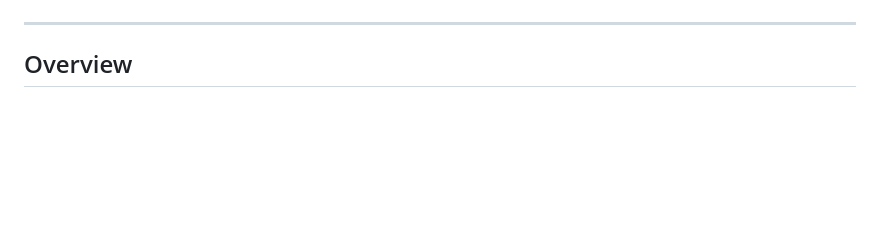
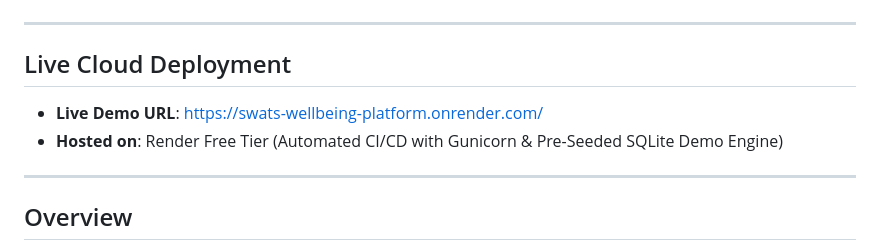
Before and after one commit to ayqon/Wellbeing-System, a Markdown page: README.md, the part around one of its changes. Drawn GitHub-style; blank space fills up the shorter version.

Commit message:
docs(readme): add live Render deployment badge and demo URL

```diff
--- a/README.md
+++ b/README.md
@@ -7,6 +8,13 @@
 [![Architecture](https://img.shields.io/badge/Architecture-Clean%20OOP%20%2F%20DI%20Container-purple.svg)](ARCHITECTURE.md)
 [![Database](https://img.shields.io/badge/ORM-SQLAlchemy%20%2F%20SQLite-blue.svg)](src/core/database.py)
 [![Security](https://img.shields.io/badge/Auth-Bcrypt%20%2B%20JWT%20RBAC-red.svg)](src/services/auth_service.py)
+
+---
+
+## Live Cloud Deployment
+
+* **Live Demo URL**: [https://swats-wellbeing-platform.onrender.com/](https://swats-wellbeing-platform.onrender.com/)
+* **Hosted on**: Render Free Tier (Automated CI/CD with Gunicorn & Pre-Seeded SQLite Demo Engine)
 
 ---
 
```
Also changed, not shown: other parts of README.md (+1 -0 lines).
